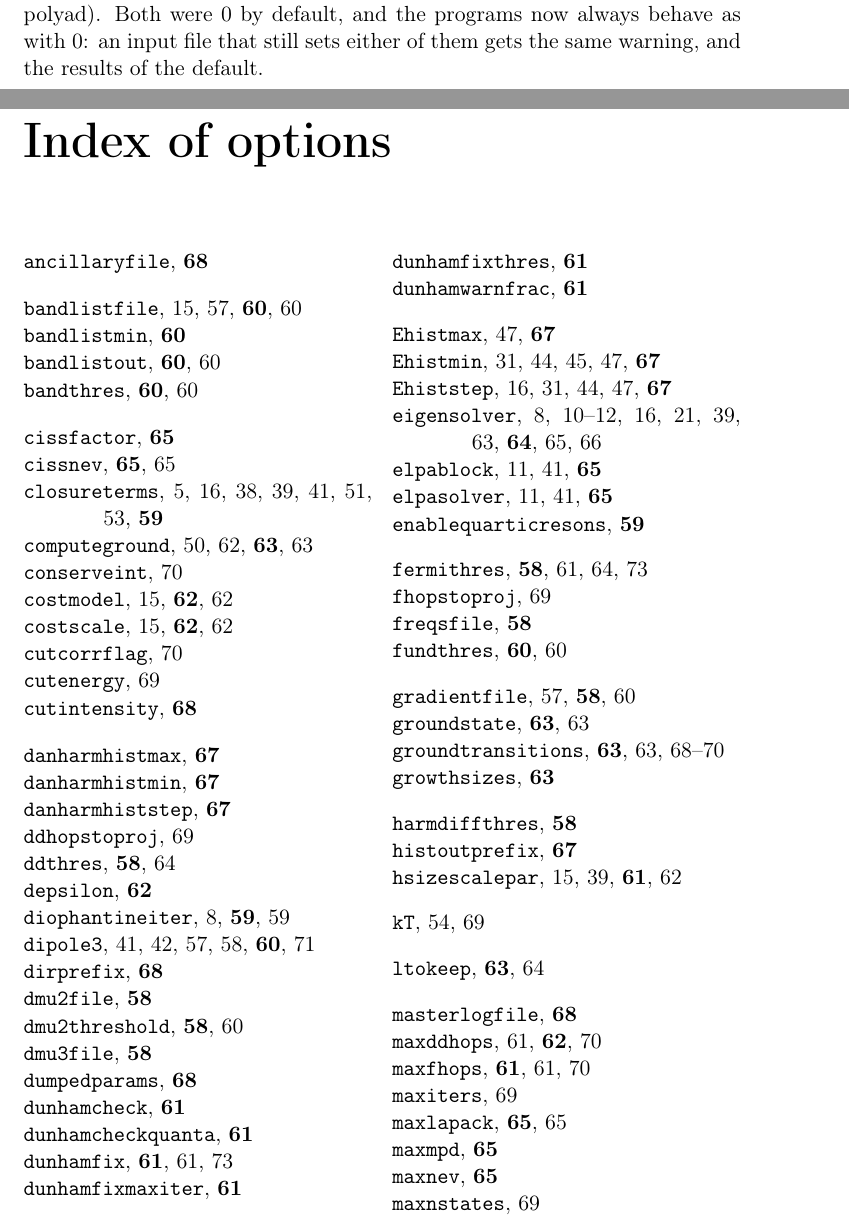
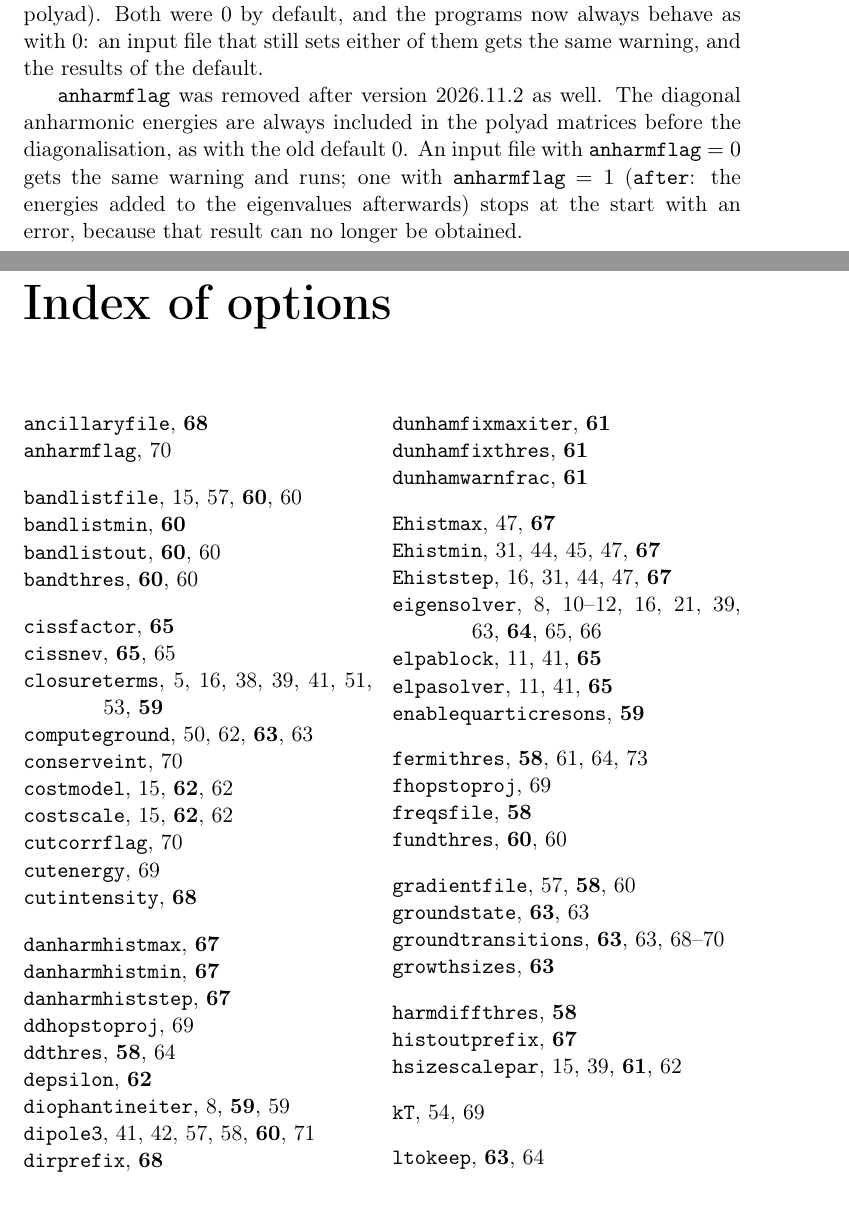
Before and after one commit to gmulas/AnharmoniCaOs-manual, a LaTeX document (manual.tex, which reads chapters/inputs.tex): two parts of pages 72 and 77 of 78, joined at a grey line, cut so that both start at the same text. Compiled offline with pdfLaTeX.

Commit message:
Input reference: anharmflag is removed
The code no longer has the option anharmflag (code PR "Remove the
option anharmflag"): the diagonal anharmonic energies are always in the
polyad matrices, as with the old default 0. Its entry is gone (dropped
in the merge before this commit), replacing the previous text of this
PR that said the value 1 needs eigensolver = 0. The section on removed
options says that anharmflag = 0 runs with a warning and anharmflag = 1
stops with an error. make pdf builds, no undefined references.

Co-Authored-By: Claude Opus 5.5 <noreply@anthropic.com>

```diff
--- a/chapters/inputs.tex
+++ b/chapters/inputs.tex
@@ -295,3 +295,11 @@ diagonal for the couplings to states outside the polyad). Both were 0 by
 default, and the programs now always behave as with 0: an input file
 that still sets either of them gets the same warning, and the results of
 the default.
+
+\opt{anharmflag} was removed after version 2026.11.2 as well. The
+diagonal anharmonic energies are always included in the polyad matrices
+before the diagonalisation, as with the old default 0. An input file
+with \opt{anharmflag}~$=0$ gets the same warning and runs; one with
+\opt{anharmflag}~$=1$ (\texttt{after}: the energies added to the
+eigenvalues afterwards) stops at the start with an error, because that
+result can no longer be obtained.
```
